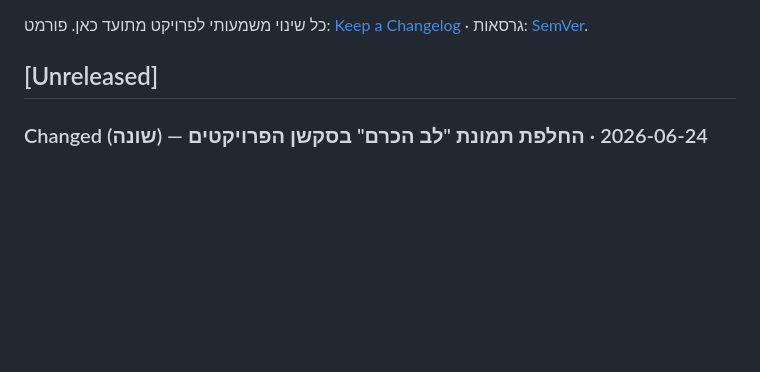
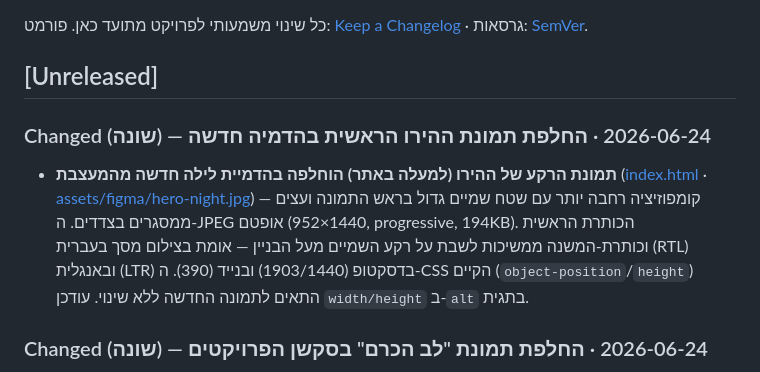
Before and after one commit to hiyabh/next60-minisite, a Markdown page: CHANGELOG.md, the part around the change. GitHub-like rendering; blank space fills up the shorter version.

Commit message:
docs: changelog — hero image swap to new night render
Co-Authored-By: Claude Opus 4.8 (1M context) <noreply@anthropic.com>

```diff
--- a/CHANGELOG.md
+++ b/CHANGELOG.md
@@ -4,6 +4,9 @@
 פורמט: [Keep a Changelog](https://keepachangelog.com) · גרסאות: [SemVer](https://semver.org).
 
 ## [Unreleased]
+
+### Changed (שונה) — 2026-06-24 · החלפת תמונת ההירו הראשית בהדמיה חדשה
+- **תמונת הרקע של ההירו (למעלה באתר) הוחלפה בהדמיית לילה חדשה מהמעצבת** ([index.html](index.html#L59) · [assets/figma/hero-night.jpg](assets/figma/hero-night.jpg)) — קומפוזיציה רחבה יותר עם שטח שמיים גדול בראש התמונה ועצים ממסגרים בצדדים. ה-JPEG אופטם (1440×952, progressive, 194KB). הכותרת הראשית וכותרת-המשנה ממשיכות לשבת על רקע השמיים מעל הבניין — אומת בצילום מסך בעברית (RTL) ובאנגלית (LTR) בדסקטופ (1903/1440) ובנייד (390). ה-CSS הקיים (`object-position`/`height`) התאים לתמונה החדשה ללא שינוי. עודכן `width/height` ב-`alt` בתגית.
 
 ### Changed (שונה) — 2026-06-24 · החלפת תמונת "לב הכרם" בסקשן הפרויקטים
 - **תמונת הפרויקט "לב הכרם" הוחלפה בהדמיה חדשה מהמעצבת** ([index.html](index.html#L116) · [assets/figma/proj-lev-hakerem.jpg](assets/figma/proj-lev-hakerem.jpg)) — הדמיית מגדל בלילה. ה-PNG המקורי (2.5MB) הומר ל-JPEG מאופטם (310KB, progressive) ושמר על שם הקובץ הקיים כך שאף הפניה לא נשברה. עודכן יחס ה-`width/height` בתגית לפורמט portrait של ההדמיה החדשה (מניעת layout shift). אותה תמונה משמשת את שתי השפות. אומת בצילום מסך של הסקשן — המגדל ממורכז בקלף, שני הקלפים האחרים ללא שינוי.
```
